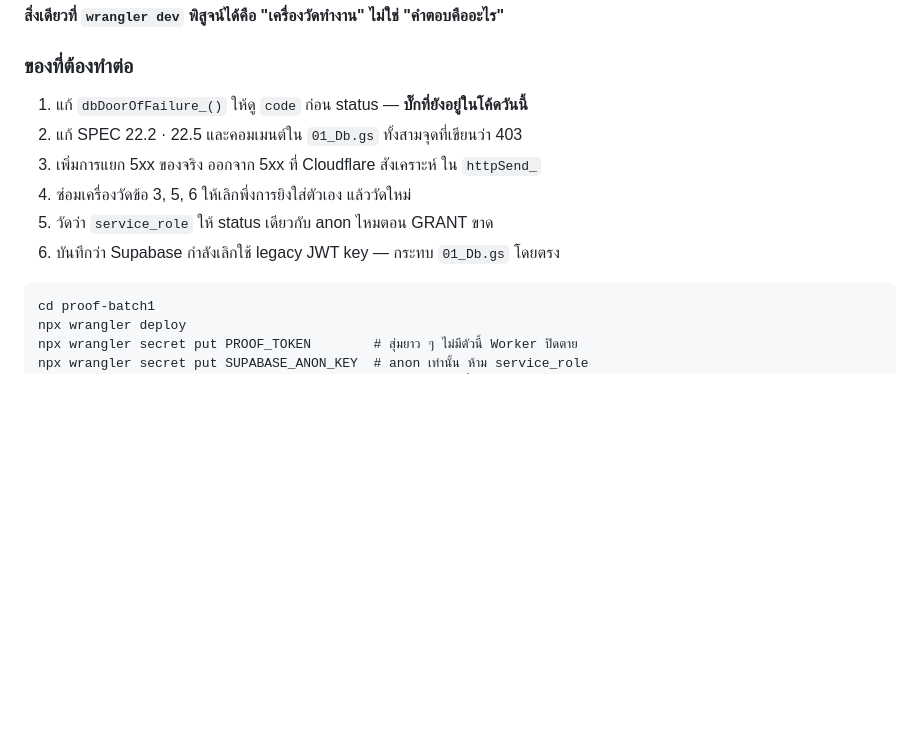
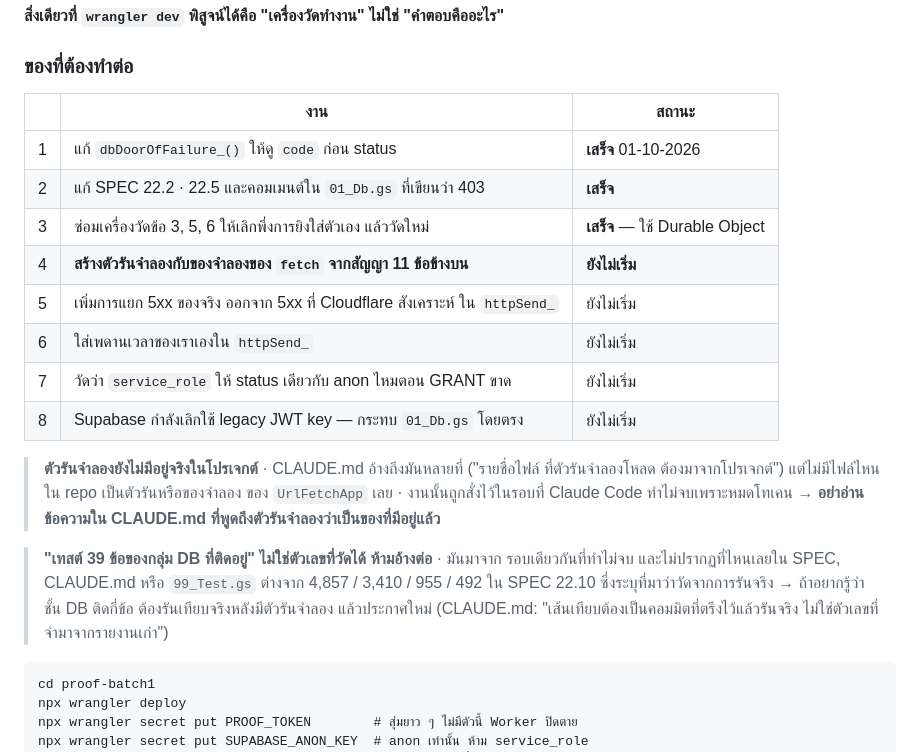
Before and after one commit to purinutwork-coder/wo-webapp, a Markdown page: README.md, the part around the change. GitHub-like rendering; blank space fills up the shorter version.

Commit message:
บันทึกว่าตัวรันจำลองยังไม่มีอยู่จริง และเลข 39 ไม่มีที่มา
CLAUDE.md อ้างถึงตัวรันจำลองหลายที่ราวกับเป็นของที่มีอยู่แล้ว แต่ไล่ไฟล์ที่ track
ทั้งหมดแล้วไม่มีตัวรันหรือของจำลองของ UrlFetchApp เลยสักไฟล์ · งานนั้นถูกสั่งไว้
ในรอบที่ Claude Code ทำไม่จบเพราะหมดโทเคน จึงค้างอยู่ตั้งแต่ต้น
คนที่มาอ่านทีหลังจะเข้าใจผิดว่ามีของอยู่แล้วและหาไม่เจอ

และเลข "เทสต์ 39 ข้อของกลุ่ม DB ที่ติดอยู่" มาจากรอบเดียวกันนั้น ไม่ปรากฏที่ไหน
เลยใน SPEC CLAUDE.md หรือ 99_Test.gs จึงไม่ใช่ตัวเลขที่วัดได้ และห้ามอ้างต่อ
ต่างจาก 4857 3410 955 492 ใน SPEC 22.10 ซึ่งระบุที่มาว่าวัดจากการรันจริง

เป็นกฎที่ CLAUDE.md เขียนไว้เองสองข้อ — เส้นเทียบต้องเป็นคอมมิตที่ตรึงไว้แล้วรันจริง
ไม่ใช่ตัวเลขที่จำมาจากรายงานเก่า และยังไม่เคยมีรอบไว้เทียบให้พิมพ์ว่าไม่รู้
ห้ามพิมพ์ตัวเลขที่ไม่มีที่มา

เปลี่ยนรายการของที่ต้องทำต่อเป็นตาราง ระบุว่าข้อไหนเสร็จแล้ววันนี้

Co-Authored-By: Claude Opus 5 <noreply@anthropic.com>
Claude-Session: https://claude.ai/code/session_011ZeUErHMsGv4Uge87qTv8j

````diff
--- a/README.md
+++ b/README.md
@@ -226,12 +226,27 @@ Durable Object ที่เรียกผ่าน stub แล้ววัด
 
 ### ของที่ต้องทำต่อ
 
-1. แก้ `dbDoorOfFailure_()` ให้ดู `code` ก่อน status — **บั๊กที่ยังอยู่ในโค้ดวันนี้**
-2. แก้ SPEC 22.2 · 22.5 และคอมเมนต์ใน `01_Db.gs` ทั้งสามจุดที่เขียนว่า 403
-3. เพิ่มการแยก 5xx ของจริง ออกจาก 5xx ที่ Cloudflare สังเคราะห์ ใน `httpSend_`
-4. ซ่อมเครื่องวัดข้อ 3, 5, 6 ให้เลิกพึ่งการยิงใส่ตัวเอง แล้ววัดใหม่
-5. วัดว่า `service_role` ให้ status เดียวกับ anon ไหมตอน GRANT ขาด
-6. บันทึกว่า Supabase กำลังเลิกใช้ legacy JWT key — กระทบ `01_Db.gs` โดยตรง
+| | งาน | สถานะ |
+| --- | --- | --- |
+| 1 | แก้ `dbDoorOfFailure_()` ให้ดู `code` ก่อน status | **เสร็จ** 01-10-2026 |
+| 2 | แก้ SPEC 22.2 · 22.5 และคอมเมนต์ใน `01_Db.gs` ที่เขียนว่า 403 | **เสร็จ** |
+| 3 | ซ่อมเครื่องวัดข้อ 3, 5, 6 ให้เลิกพึ่งการยิงใส่ตัวเอง แล้ววัดใหม่ | **เสร็จ** — ใช้ Durable Object |
+| 4 | **สร้างตัวรันจำลองกับของจำลองของ `fetch` จากสัญญา 11 ข้อข้างบน** | **ยังไม่เริ่ม** |
+| 5 | เพิ่มการแยก 5xx ของจริง ออกจาก 5xx ที่ Cloudflare สังเคราะห์ ใน `httpSend_` | ยังไม่เริ่ม |
+| 6 | ใส่เพดานเวลาของเราเองใน `httpSend_` | ยังไม่เริ่ม |
+| 7 | วัดว่า `service_role` ให้ status เดียวกับ anon ไหมตอน GRANT ขาด | ยังไม่เริ่ม |
+| 8 | Supabase กำลังเลิกใช้ legacy JWT key — กระทบ `01_Db.gs` โดยตรง | ยังไม่เริ่ม |
+
+> **ตัวรันจำลองยังไม่มีอยู่จริงในโปรเจกต์** · CLAUDE.md อ้างถึงมันหลายที่ ("รายชื่อไฟล์
+> ที่ตัวรันจำลองโหลด ต้องมาจากโปรเจกต์") แต่ไม่มีไฟล์ไหนใน repo เป็นตัวรันหรือของจำลอง
+> ของ `UrlFetchApp` เลย · งานนั้นถูกสั่งไว้ในรอบที่ Claude Code ทำไม่จบเพราะหมดโทเคน
+> → **อย่าอ่านข้อความใน CLAUDE.md ที่พูดถึงตัวรันจำลองว่าเป็นของที่มีอยู่แล้ว**
+
+> **"เทสต์ 39 ข้อของกลุ่ม DB ที่ติดอยู่" ไม่ใช่ตัวเลขที่วัดได้ ห้ามอ้างต่อ** · มันมาจาก
+> รอบเดียวกันที่ทำไม่จบ และไม่ปรากฏที่ไหนเลยใน SPEC, CLAUDE.md หรือ `99_Test.gs`
+> ต่างจาก 4,857 / 3,410 / 955 / 492 ใน SPEC 22.10 ซึ่งระบุที่มาว่าวัดจากการรันจริง
+> → ถ้าอยากรู้ว่าชั้น DB ติดกี่ข้อ ต้องรันเทียบจริงหลังมีตัวรันจำลอง แล้วประกาศใหม่
+> (CLAUDE.md: "เส้นเทียบต้องเป็นคอมมิตที่ตรึงไว้แล้วรันจริง ไม่ใช่ตัวเลขที่จำมาจากรายงานเก่า")
 
 ```
 cd proof-batch1
````
